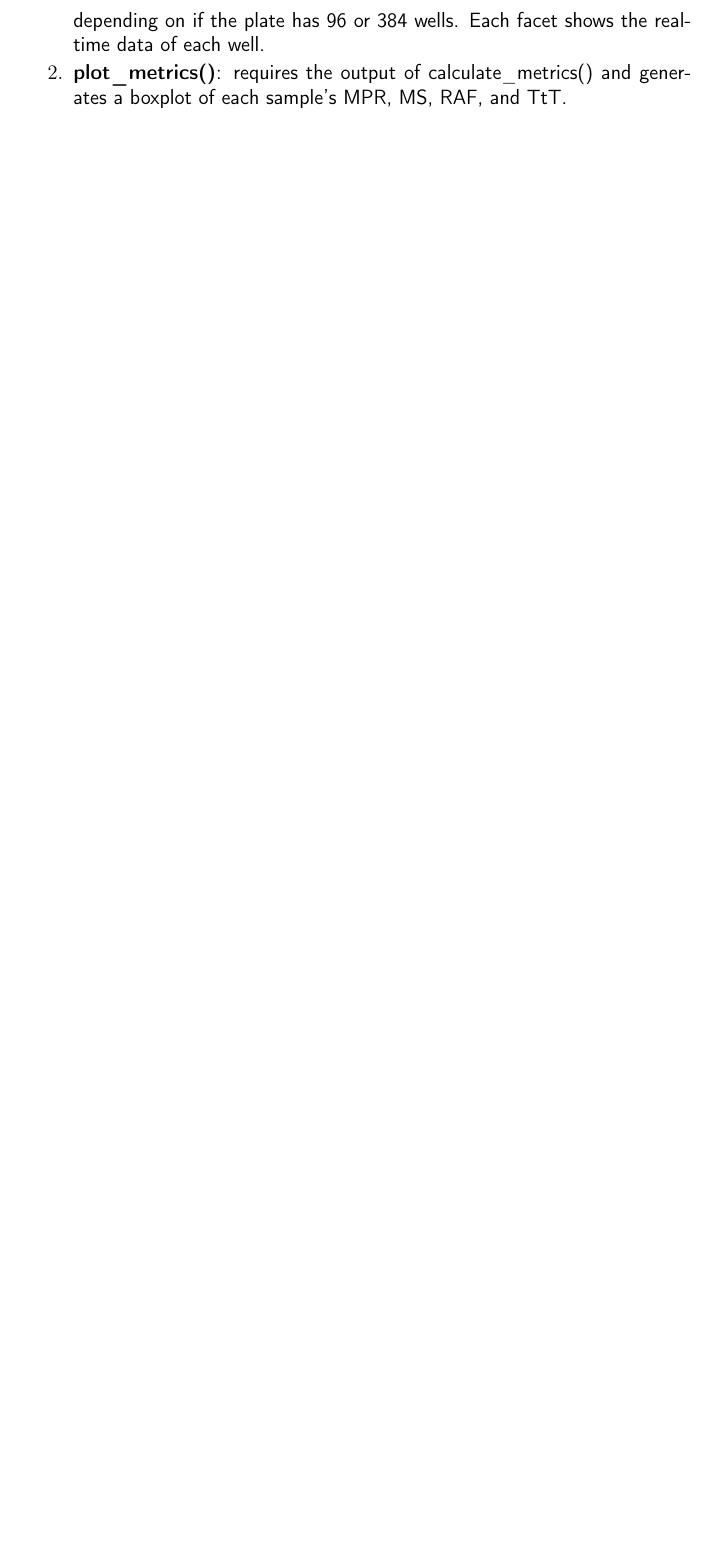
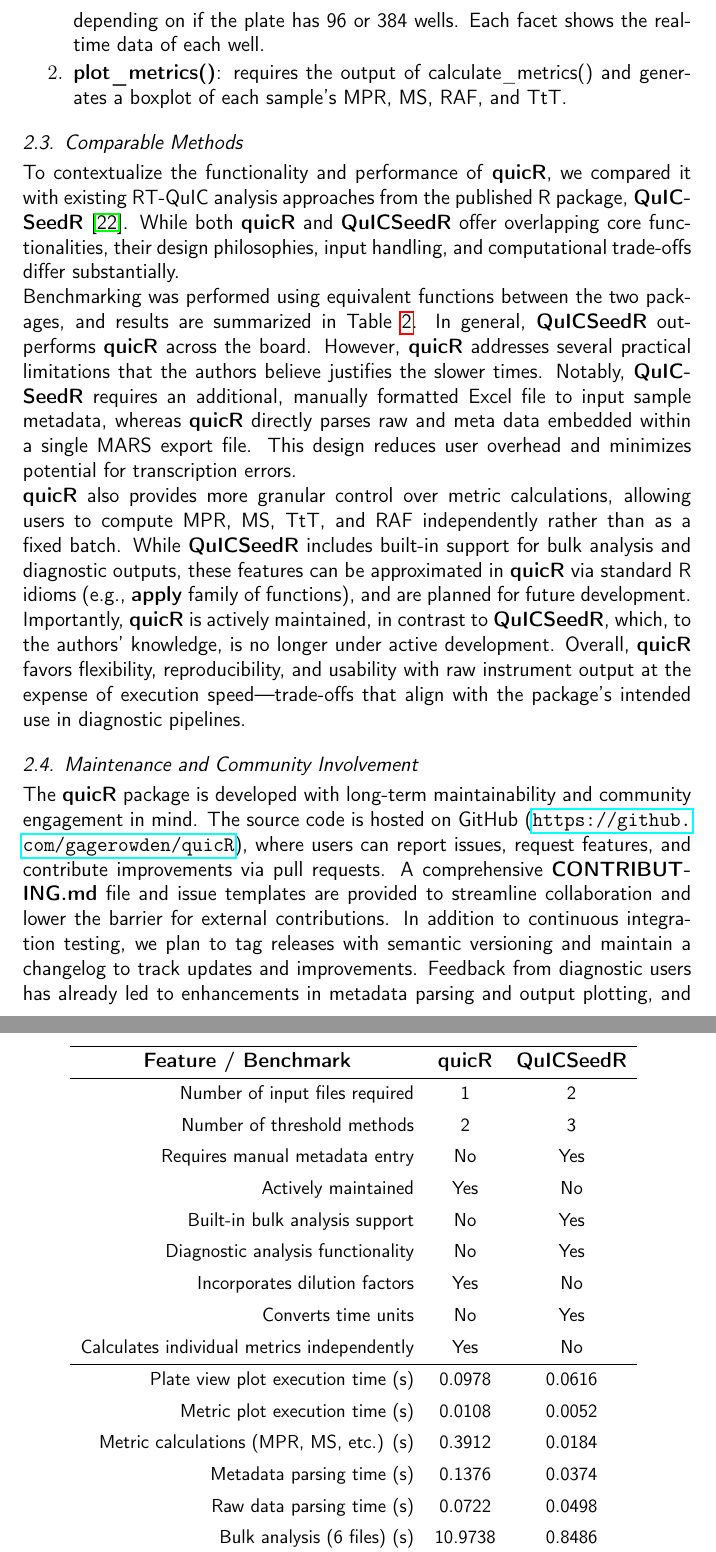
Before and after one commit to gage1145/quicR, a LaTeX paper (man/manuscript/softwareX_submission.tex): part of page 7 of 15 before the commit and two parts of pages 7 and 8 of 16 after it, the two joined at a grey line, cut so that both start at the same text, the shorter picture padded with empty space. Compiled offline with pdfLaTeX.

Commit message:
Addressed reviewer comments.

```diff
--- a/man/manuscript/softwareX_submission.tex
+++ b/man/manuscript/softwareX_submission.tex
@@ -228,3 +228,48 @@
                     \item \textbf{plot\_metrics()}: requires the output of calculate\_metrics() and generates a boxplot of each sample's MPR, MS, RAF, and TtT.
                 \end{enumerate}
 
+        \subsection{Comparable Methods}
+            To contextualize the functionality and performance of \textbf{quicR}, we compared it with existing RT-QuIC analysis approaches from the published R package, \textbf{QuICSeedR} \cite{Li2025}. While both \textbf{quicR} and \textbf{QuICSeedR} offer overlapping core functionalities, their design philosophies, input handling, and computational trade-offs differ substantially.
+
+            Benchmarking was performed using equivalent functions between the two packages, and results are summarized in Table~\ref{tbl:benchmark}. In general, \textbf{QuICSeedR} out-performs \textbf{quicR} across the board. However, \textbf{quicR} addresses several practical limitations that the authors believe justifies the slower times. Notably, \textbf{QuICSeedR} requires an additional, manually formatted Excel file to input sample metadata, whereas \textbf{quicR} directly parses raw and meta data embedded within a single MARS export file. This design reduces user overhead and minimizes potential for transcription errors.
+
+            \textbf{quicR} also provides more granular control over metric calculations, allowing users to compute MPR, MS, TtT, and RAF independently rather than as a fixed batch. While \textbf{QuICSeedR} includes built-in support for bulk analysis and diagnostic outputs, these features can be approximated in \textbf{quicR} via standard R idioms (e.g., \textbf{apply} family of functions), and are planned for future development.
+
+            Importantly, \textbf{quicR} is actively maintained, in contrast to \textbf{QuICSeedR}, which, to the authors’ knowledge, is no longer under active development. Overall, \textbf{quicR} favors flexibility, reproducibility, and usability with raw instrument output at the expense of execution speed—trade-offs that align with the package’s intended use in diagnostic pipelines.
+
+            \begin{table}[ht]
+                \centering
+                \begin{tblr}{
+                    cells     = {font = \fontsize{11pt}{11pt}\selectfont},
+                    colspec   = {rcc},
+                    row{1}    = {font=\bfseries},
+                    rowhead   = 1,
+                    width     = \textwidth
+                }
+                    \hline
+                    \SetCell[c=1]{c}Feature / Benchmark & \textbf{quicR} & \textbf{QuICSeedR} \\
+                    \hline
+                    Number of input files required & 1 & 2 \\
+                    Number of threshold methods & 2 & 3 \\
+                    Requires manual metadata entry & No & Yes \\
+                    Actively maintained & Yes & No \\
+                    Built-in bulk analysis support & No & Yes \\
+                    Diagnostic analysis functionality & No & Yes \\
+                    Incorporates dilution factors & Yes & No \\
+                    Converts time units & No & Yes \\
+                    Calculates individual metrics independently & Yes & No \\
+                    \hline
+                    Plate view plot execution time (s) & 0.0978 & 0.0616 \\
+                    Metric plot execution time (s) & 0.0108 & 0.0052 \\
+                    Metric calculations (MPR, MS, etc.) (s) & 0.3912 & 0.0184 \\
+                    Metadata parsing time (s) & 0.1376 & 0.0374 \\
+                    Raw data parsing time (s) & 0.0722 & 0.0498 \\
+                    Bulk analysis (6 files) (s) & 10.9738 & 0.8486 \\
+                    \hline
+                \end{tblr}
+                \caption{Comparison of core features and execution times between \textbf{quicR} and \textbf{QuICSeedR}. While \textbf{QuICSeedR} demonstrates superior execution speed, \textbf{quicR} offers enhanced metadata handling, metric flexibility, and support for unprocessed instrument output files. All benchmarks were performed using the same dataset and machine (Windows 11, 16GB RAM).}
+                \label{tbl:benchmark}
+            \end{table}
+
+        \subsection{Maintenance and Community Involvement}
+            The \textbf{quicR} package is developed with long-term maintainability and community engagement in mind. The source code is hosted on GitHub (\url{https://github.com/gagerowden/quicR}), where users can report issues, request features, and contribute improvements via pull requests. A comprehensive \textbf{CONTRIBUTING.md} file and issue templates are provided to streamline collaboration and lower the barrier for external contributions. In addition to continuous integration testing, we plan to tag releases with semantic versioning and maintain a changelog to track updates and improvements. Feedback from diagnostic users has already led to enhancements in metadata parsing and output plotting, and we anticipate continued improvements through engagement with the broader scientific community. We encourage users to share their use cases, raise issues, and help shape future development directions.
```
Also changed, not shown: man/manuscript/softwareX_submission.pdf, man/manuscript/softwareX_submission.tex (20 more changed lines). Lines whose indentation alone changed are shown as unchanged.
